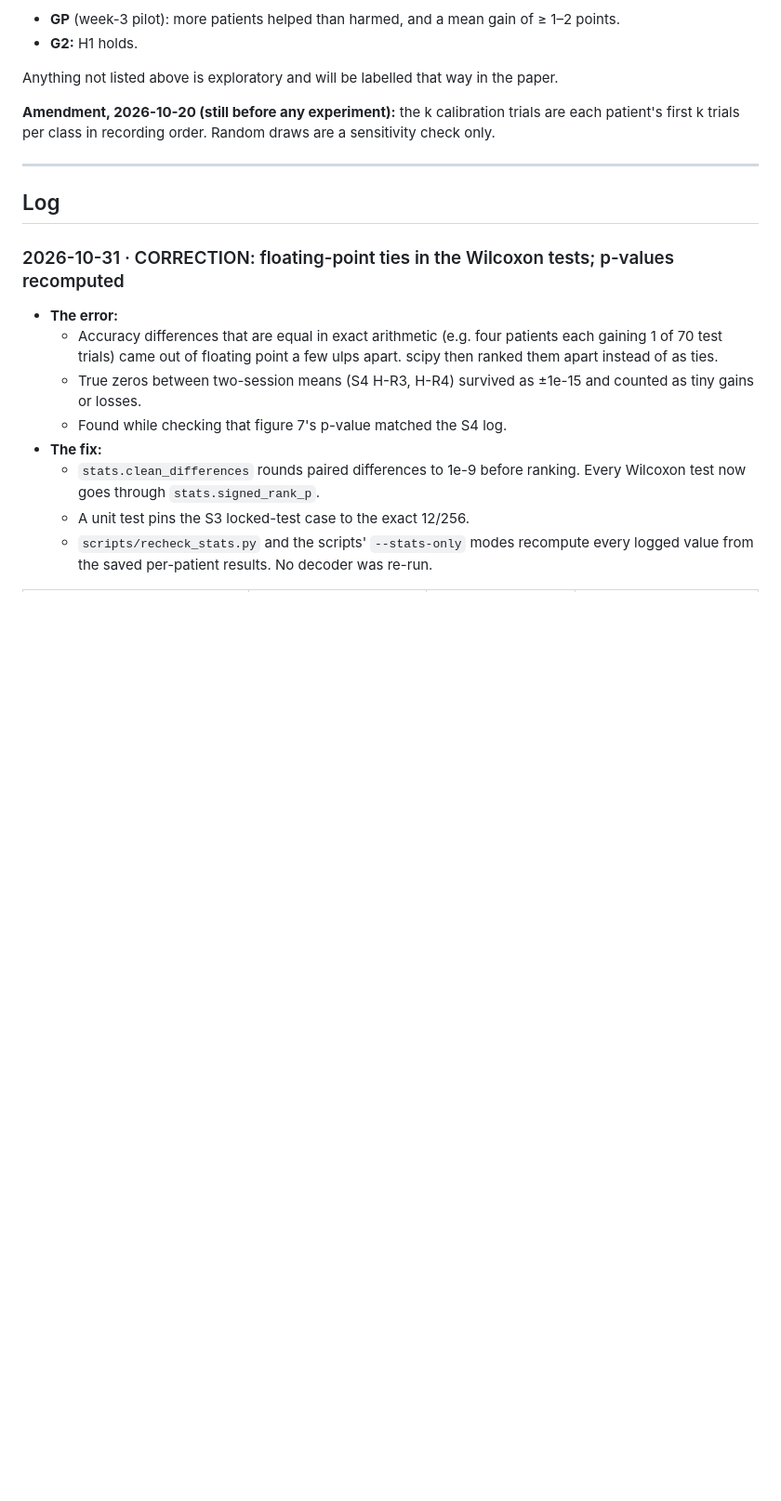
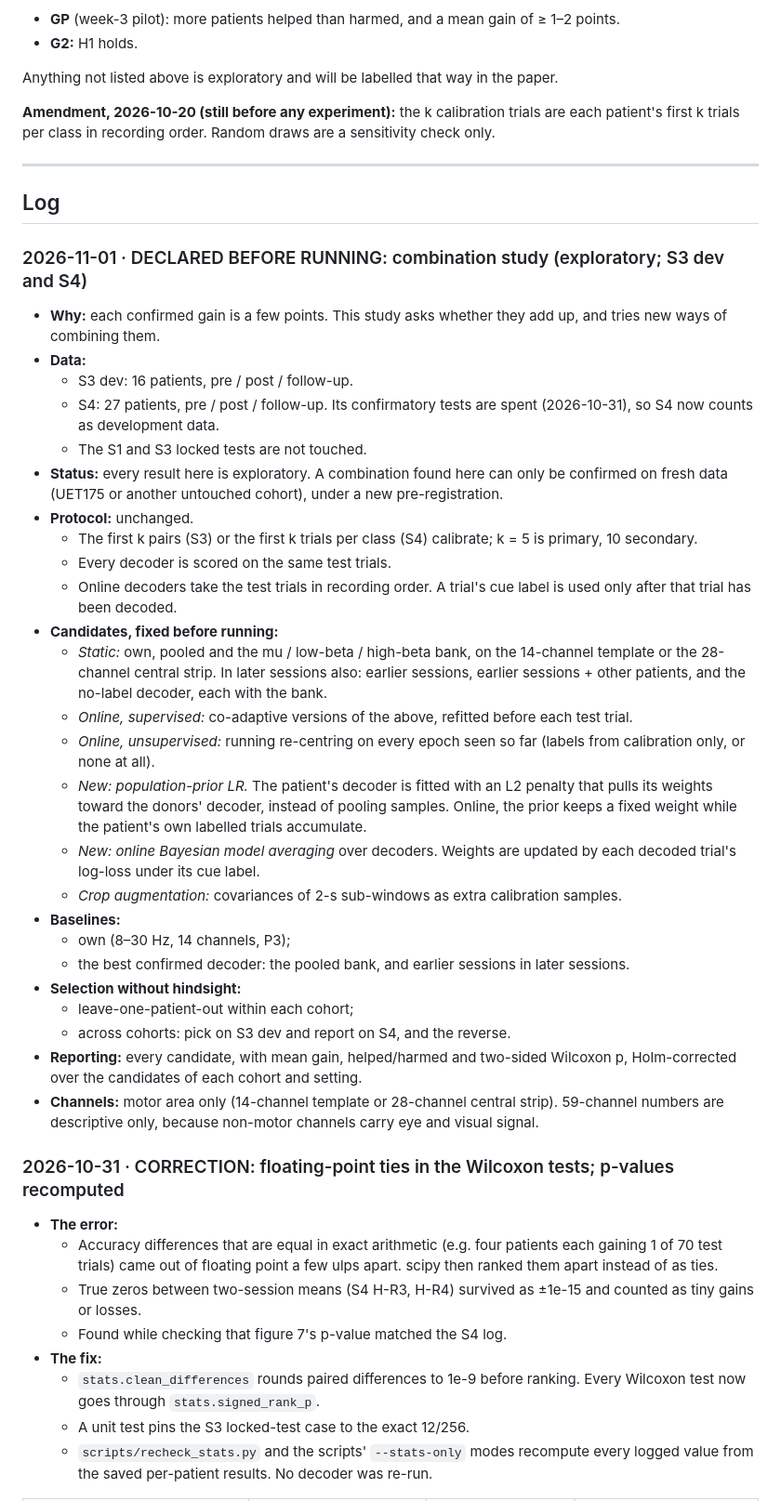
Before and after one commit to prayag-1771/HemiShift, a Markdown page: ACHIEVEMENTS.md, the part around the change. Shown at 93% size. Drawn GitHub-style; blank space fills up the shorter version.

Commit message:
Declare the combination study before running it (exploratory; S3 dev and S4)

```diff
--- a/ACHIEVEMENTS.md
+++ b/ACHIEVEMENTS.md
@@ -35,6 +35,47 @@ only.
 ---
 
 ## Log
+
+### 2026-11-01 · DECLARED BEFORE RUNNING: combination study (exploratory; S3 dev and S4)
+
+- **Why:** each confirmed gain is a few points. This study asks whether they add up, and
+  tries new ways of combining them.
+- **Data:**
+  - S3 dev: 16 patients, pre / post / follow-up.
+  - S4: 27 patients, pre / post / follow-up. Its confirmatory tests are spent (2026-10-31),
+    so S4 now counts as development data.
+  - The S1 and S3 locked tests are not touched.
+- **Status:** every result here is exploratory. A combination found here can only be
+  confirmed on fresh data (UET175 or another untouched cohort), under a new pre-registration.
+- **Protocol:** unchanged.
+  - The first k pairs (S3) or the first k trials per class (S4) calibrate; k = 5 is primary,
+    10 secondary.
+  - Every decoder is scored on the same test trials.
+  - Online decoders take the test trials in recording order. A trial's cue label is used
+    only after that trial has been decoded.
+- **Candidates, fixed before running:**
+  - *Static:* own, pooled and the mu / low-beta / high-beta bank, on the 14-channel template
+    or the 28-channel central strip. In later sessions also: earlier sessions, earlier
+    sessions + other patients, and the no-label decoder, each with the bank.
+  - *Online, supervised:* co-adaptive versions of the above, refitted before each test trial.
+  - *Online, unsupervised:* running re-centring on every epoch seen so far (labels from
+    calibration only, or none at all).
+  - *New: population-prior LR.* The patient's decoder is fitted with an L2 penalty that
+    pulls its weights toward the donors' decoder, instead of pooling samples. Online, the
+    prior keeps a fixed weight while the patient's own labelled trials accumulate.
+  - *New: online Bayesian model averaging* over decoders. Weights are updated by each
+    decoded trial's log-loss under its cue label.
+  - *Crop augmentation:* covariances of 2-s sub-windows as extra calibration samples.
+- **Baselines:**
+  - own (8–30 Hz, 14 channels, P3);
+  - the best confirmed decoder: the pooled bank, and earlier sessions in later sessions.
+- **Selection without hindsight:**
+  - leave-one-patient-out within each cohort;
+  - across cohorts: pick on S3 dev and report on S4, and the reverse.
+- **Reporting:** every candidate, with mean gain, helped/harmed and two-sided Wilcoxon p,
+  Holm-corrected over the candidates of each cohort and setting.
+- **Channels:** motor area only (14-channel template or 28-channel central strip). 59-channel
+  numbers are descriptive only, because non-motor channels carry eye and visual signal.
 
 ### 2026-10-31 · CORRECTION: floating-point ties in the Wilcoxon tests; p-values recomputed
 
```
